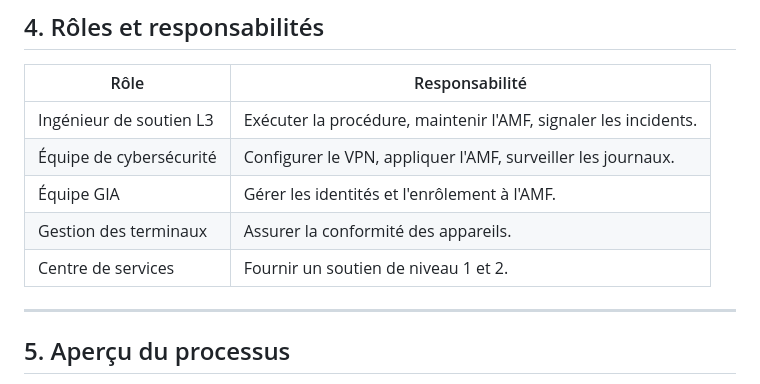
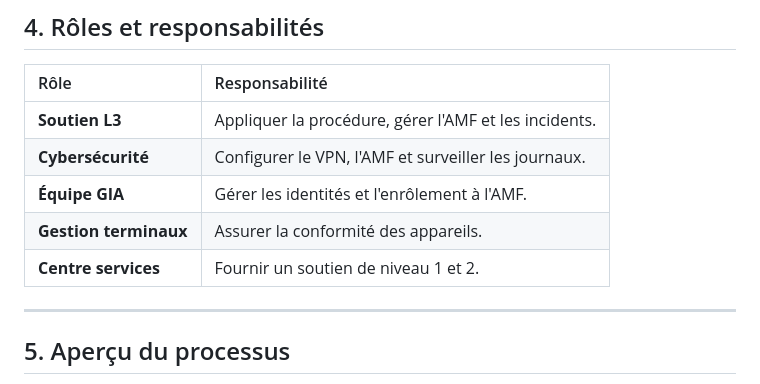
Before and after one commit to csspecialist/Technical-Portfolio-2026, a Markdown page: sops/vpn-amf-config.fr-ca.md, the part around the change. GitHub-like rendering.

Commit message:
fix: table content long lenght

```diff
--- a/sops/vpn-amf-config.fr-ca.md
+++ b/sops/vpn-amf-config.fr-ca.md
@@ -55,12 +55,12 @@ Cette procédure exclut :
 ## 4. Rôles et responsabilités
 
 | Rôle | Responsabilité |
-|------|----------------|
-| Ingénieur de soutien L3 | Exécuter la procédure, maintenir l'AMF, signaler les incidents. |
-| Équipe de cybersécurité | Configurer le VPN, appliquer l'AMF, surveiller les journaux. |
-| Équipe GIA | Gérer les identités et l'enrôlement à l'AMF. |
-| Gestion des terminaux | Assurer la conformité des appareils. |
-| Centre de services | Fournir un soutien de niveau 1 et 2. |
+| :--- | :--- |
+| **Soutien L3** | Appliquer la procédure, gérer l'AMF et les incidents. |
+| **Cybersécurité** | Configurer le VPN, l'AMF et surveiller les journaux. |
+| **Équipe GIA** | Gérer les identités et l'enrôlement à l'AMF. |
+| **Gestion terminaux** | Assurer la conformité des appareils. |
+| **Centre services** | Fournir un soutien de niveau 1 et 2. |
 
 ---
 
```
